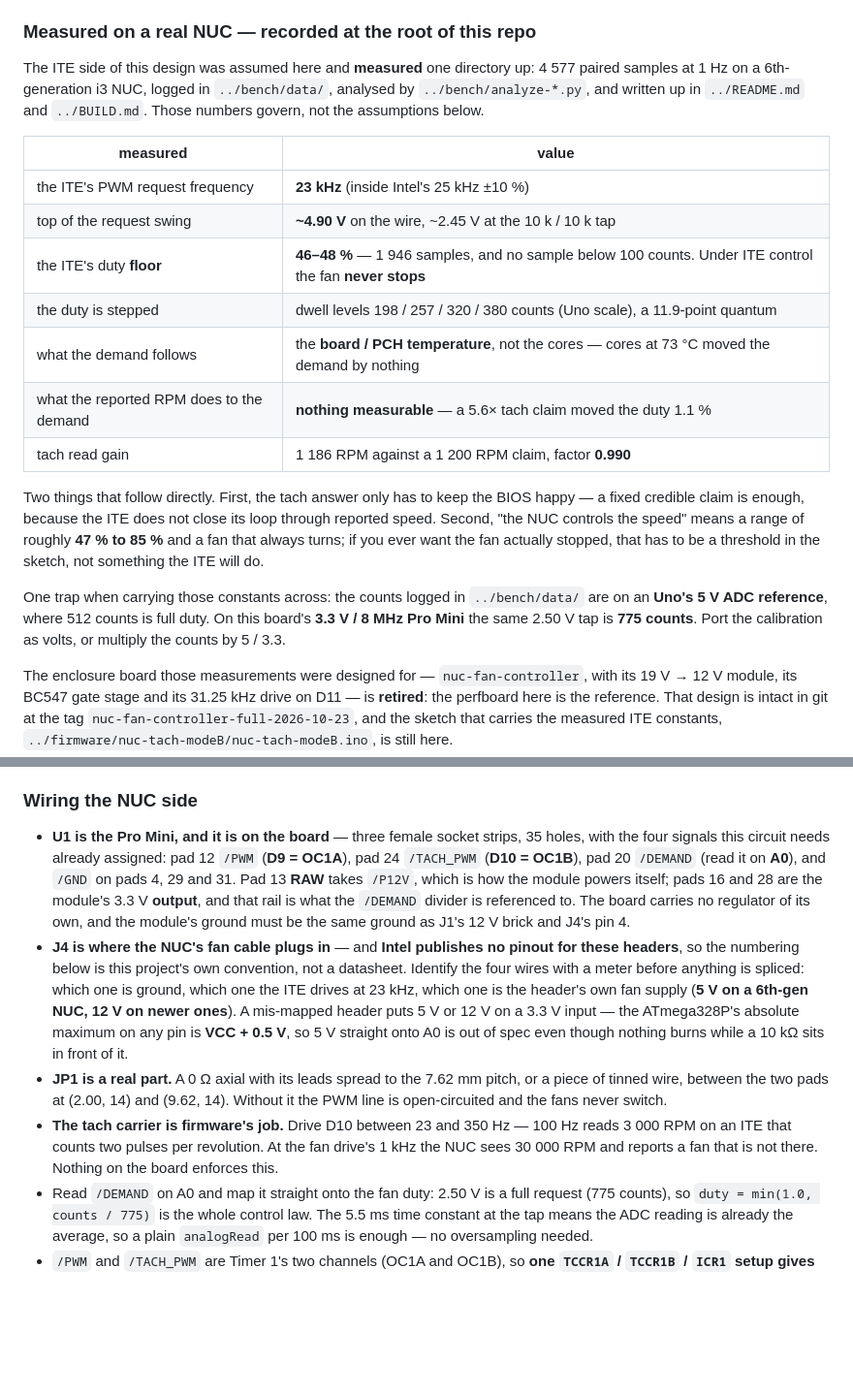
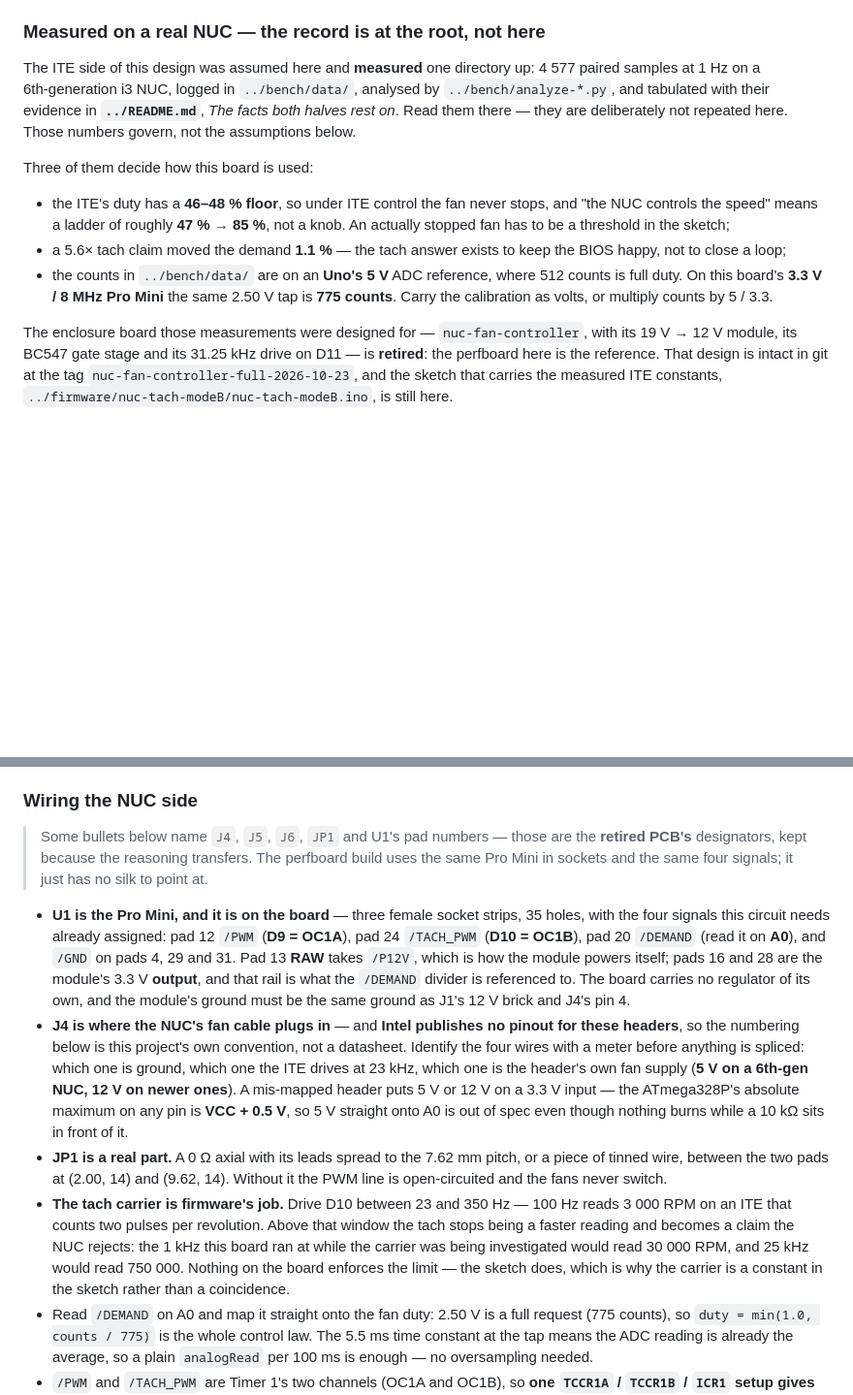
Before and after one commit to kavehs87/nuc-fan-controller, a Markdown page: fan-switch-booster/README.md, 2 parts joined by grey strips. Shown at 97% size. Drawn GitHub-style; blank space fills up the shorter version.

```diff
--- a/fan-switch-booster/README.md
+++ b/fan-switch-booster/README.md
@@ -118,31 +118,23 @@ NUC fan header J4                Pro Mini (on the board, U1)
   5.5 V a header supply would suggest. Nothing here depends on that pin, which is the point of
   leaving it unconnected.
 
-### Measured on a real NUC — recorded at the root of this repo
+### Measured on a real NUC — the record is at the root, not here
 
 The ITE side of this design was assumed here and **measured** one directory up: 4 577 paired samples at
-1 Hz on a 6th-generation i3 NUC, logged in `../bench/data/`, analysed by `../bench/analyze-*.py`, and
-written up in `../README.md` and `../BUILD.md`. Those numbers govern, not the assumptions below.
+1 Hz on a 6th‑generation i3 NUC, logged in `../bench/data/`, analysed by `../bench/analyze-*.py`, and
+tabulated with their evidence in **`../README.md`**, *The facts both halves rest on*. Read them there — they
+are deliberately not repeated here. Those numbers govern, not the assumptions below.
 
-| measured | value |
-|---|---|
-| the ITE's PWM request frequency | **23 kHz** (inside Intel's 25 kHz ±10 %) |
-| top of the request swing | **~4.90 V** on the wire, ~2.45 V at the 10 k / 10 k tap |
-| the ITE's duty **floor** | **46–48 %** — 1 946 samples, and no sample below 100 counts. Under ITE control the fan **never stops** |
-| the duty is stepped | dwell levels 198 / 257 / 320 / 380 counts (Uno scale), a 11.9-point quantum |
-| what the demand follows | the **board / PCH temperature**, not the cores — cores at 73 °C moved the demand by nothing |
-| what the reported RPM does to the demand | **nothing measurable** — a 5.6× tach claim moved the duty 1.1 % |
-| tach read gain | 1 186 RPM against a 1 200 RPM claim, factor **0.990** |
+Three of them decide how this board is used:
 
-Two things that follow directly. First, the tach answer only has to keep the BIOS happy — a fixed
-credible claim is enough, because the ITE does not close its loop through reported speed. Second,
-"the NUC controls the speed" means a range of roughly **47 % to 85 %** and a fan that always turns;
-if you ever want the fan actually stopped, that has to be a threshold in the sketch, not something
-the ITE will do.
-
-One trap when carrying those constants across: the counts logged in `../bench/data/` are on an **Uno's
-5 V ADC reference**, where 512 counts is full duty. On this board's **3.3 V / 8 MHz Pro Mini** the same
-2.50 V tap is **775 counts**. Port the calibration as volts, or multiply the counts by 5 / 3.3.
+- the ITE's duty has a **46–48 % floor**, so under ITE control the fan never stops, and "the NUC controls
+  the speed" means a ladder of roughly **47 % → 85 %**, not a knob. An actually stopped fan has to be a
+  threshold in the sketch;
+- a 5.6× tach claim moved the demand **1.1 %** — the tach answer exists to keep the BIOS happy, not to
+  close a loop;
+- the counts in `../bench/data/` are on an **Uno's 5 V** ADC reference, where 512 counts is full duty. On
+  this board's **3.3 V / 8 MHz Pro Mini** the same 2.50 V tap is **775 counts**. Carry the calibration as
+  volts, or multiply counts by 5 / 3.3.
 
 The enclosure board those measurements were designed for — `nuc-fan-controller`, with its 19 V → 12 V
 module, its BC547 gate stage and its 31.25 kHz drive on D11 — is **retired**: the perfboard here is the
@@ -691,6 +683,10 @@ footprint.
 
 ### Wiring the NUC side
 
+> Some bullets below name `J4`, `J5`, `J6`, `JP1` and U1's pad numbers — those are the **retired PCB's**
+> designators, kept because the reasoning transfers. The perfboard build uses the same Pro Mini in sockets
+> and the same four signals; it just has no silk to point at.
+
 - **U1 is the Pro Mini, and it is on the board** — three female socket strips, 35 holes,
   with the four signals this circuit needs already assigned: pad 12 `/PWM` (**D9 = OC1A**),
   pad 24 `/TACH_PWM` (**D10 = OC1B**), pad 20 `/DEMAND` (read it on **A0**), and `/GND` on
@@ -709,8 +705,11 @@ footprint.
   of tinned wire, between the two pads at (2.00, 14) and (9.62, 14). Without it the PWM line
   is open-circuited and the fans never switch.
 - **The tach carrier is firmware's job.** Drive D10 between 23 and 350 Hz — 100 Hz reads
-  3 000 RPM on an ITE that counts two pulses per revolution. At the fan drive's 1 kHz the NUC
-  sees 30 000 RPM and reports a fan that is not there. Nothing on the board enforces this.
+  3 000 RPM on an ITE that counts two pulses per revolution. Above that window the tach stops being a
+  faster reading and becomes a claim the NUC rejects: the 1 kHz this board ran at while the carrier was
+  being investigated would read 30 000 RPM, and 25 kHz would read 750 000. Nothing on the board enforces
+  the limit — the sketch does, which is why the carrier is a constant in the sketch rather than a
+  coincidence.
 - Read `/DEMAND` on A0 and map it straight onto the fan duty: 2.50 V is a full request
   (775 counts), so `duty = min(1.0, counts / 775)` is the whole control law. The 5.5 ms
   time constant at the tap means the ADC reading is already the average, so a plain
```
Also changed, not shown: BUILD.md (+21 -2 lines), README.md (+42 -1 lines).
